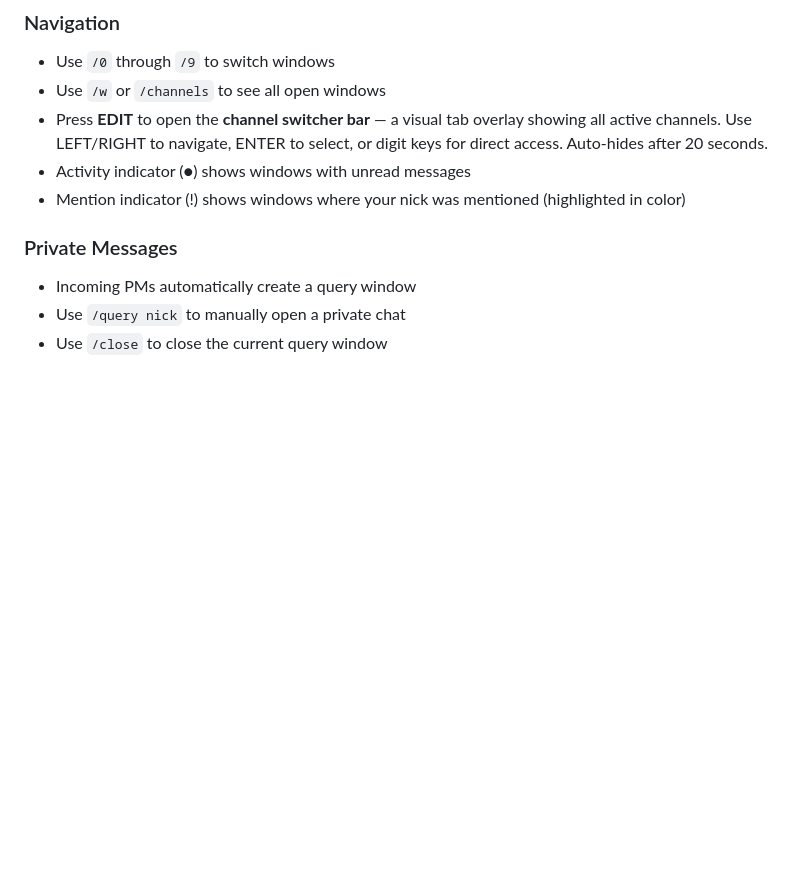
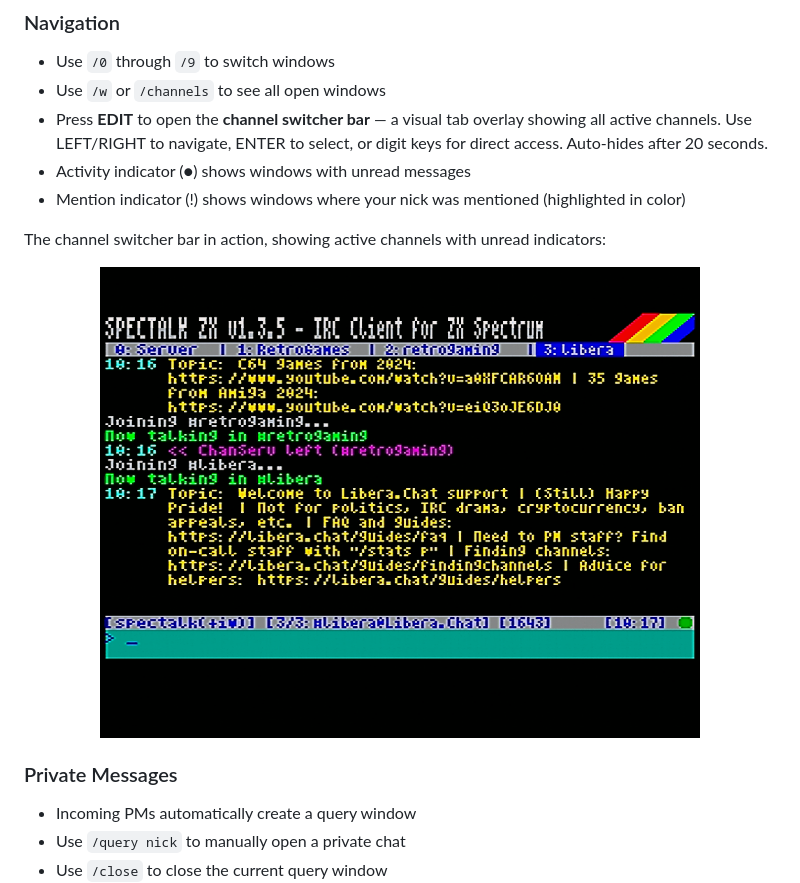
Before and after one commit to IgnacioMonge/SpecTalkZX, a Markdown page: README.md, the part around the change. Rendered like a GitHub page; pictures changed too: images/switcher.png (added); blank space fills up the shorter version.

```diff
--- a/README.md
+++ b/README.md
@@ -258,6 +258,12 @@ SpecTalk supports up to 10 simultaneous windows:
 - Activity indicator (●) shows windows with unread messages
 - Mention indicator (!) shows windows where your nick was mentioned (highlighted in color)
 
+The channel switcher bar in action, showing active channels with unread indicators:
+
+<p align="center">
+  <a href="images/switcher.png"><img src="images/switcher.png" width="600" alt="Channel switcher bar"></a>
+</p>
+
 ### Private Messages
 - Incoming PMs automatically create a query window
 - Use `/query nick` to manually open a private chat
```
Also changed, not shown: READMEsp.md (+6 -0 lines).
